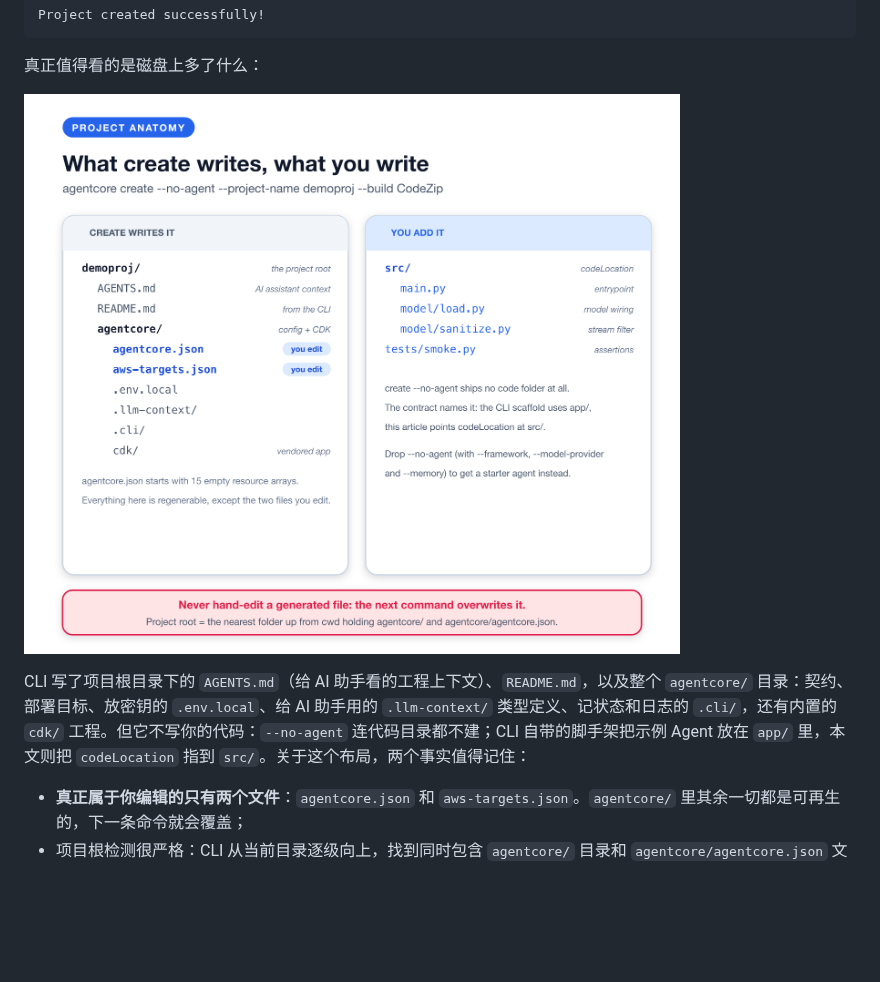
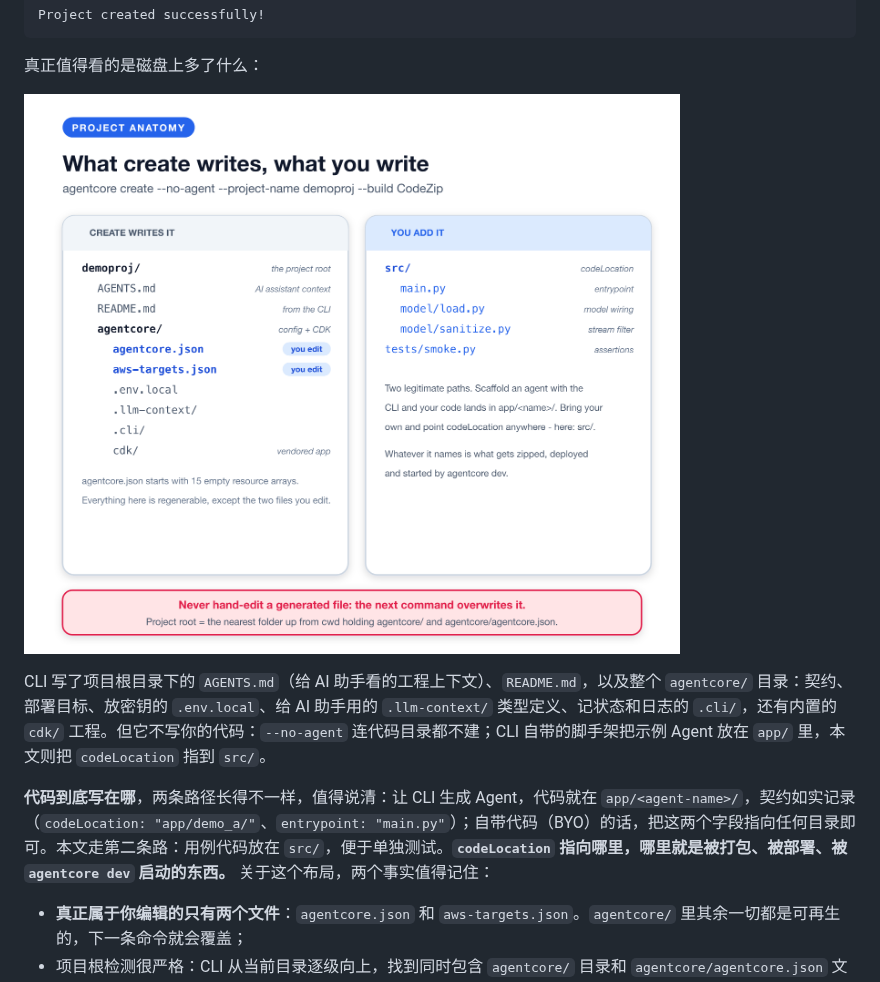
Before and after one commit to pinxiong/bedrock-agentcore-in-action, a Markdown page: articles/aws-agentcore-under-the-hood.zh.md, the part around the change. Rendered like a GitHub page; pictures changed too: articles/images/aws-agentcore-under-the-hood/F3-directory-anatomy.png; blank space fills up the shorter version.

```diff
--- a/articles/aws-agentcore-under-the-hood.zh.md
+++ b/articles/aws-agentcore-under-the-hood.zh.md
@@ -111,7 +111,9 @@ Project created successfully!
 
 ![项目解剖：CLI 写的 vs 你加的](images/aws-agentcore-under-the-hood/F3-directory-anatomy.png)
 
-CLI 写了项目根目录下的 `AGENTS.md`（给 AI 助手看的工程上下文）、`README.md`，以及整个 `agentcore/` 目录：契约、部署目标、放密钥的 `.env.local`、给 AI 助手用的 `.llm-context/` 类型定义、记状态和日志的 `.cli/`，还有内置的 `cdk/` 工程。但它不写你的代码：`--no-agent` 连代码目录都不建；CLI 自带的脚手架把示例 Agent 放在 `app/` 里，本文则把 `codeLocation` 指到 `src/`。关于这个布局，两个事实值得记住：
+CLI 写了项目根目录下的 `AGENTS.md`（给 AI 助手看的工程上下文）、`README.md`，以及整个 `agentcore/` 目录：契约、部署目标、放密钥的 `.env.local`、给 AI 助手用的 `.llm-context/` 类型定义、记状态和日志的 `.cli/`，还有内置的 `cdk/` 工程。但它不写你的代码：`--no-agent` 连代码目录都不建；CLI 自带的脚手架把示例 Agent 放在 `app/` 里，本文则把 `codeLocation` 指到 `src/`。
+
+**代码到底写在哪**，两条路径长得不一样，值得说清：让 CLI 生成 Agent，代码就在 `app/<agent-name>/`，契约如实记录（`codeLocation: "app/demo_a/"`、`entrypoint: "main.py"`）；自带代码（BYO）的话，把这两个字段指向任何目录即可。本文走第二条路：用例代码放在 `src/`，便于单独测试。**`codeLocation` 指向哪里，哪里就是被打包、被部署、被 `agentcore dev` 启动的东西。** 关于这个布局，两个事实值得记住：
 
 - **真正属于你编辑的只有两个文件**：`agentcore.json` 和 `aws-targets.json`。`agentcore/` 里其余一切都是可再生的，下一条命令就会覆盖；
 - 项目根检测很严格：CLI 从当前目录逐级向上，找到同时包含 `agentcore/` 目录和 `agentcore/agentcore.json` 文件的那一层。两者缺一都不算项目，而报错 `No agentcore project found` 不会告诉你缺的是哪个。
```
Also changed, not shown: articles/aws-agentcore-under-the-hood.md (+3 -1 lines), 3 other files.
